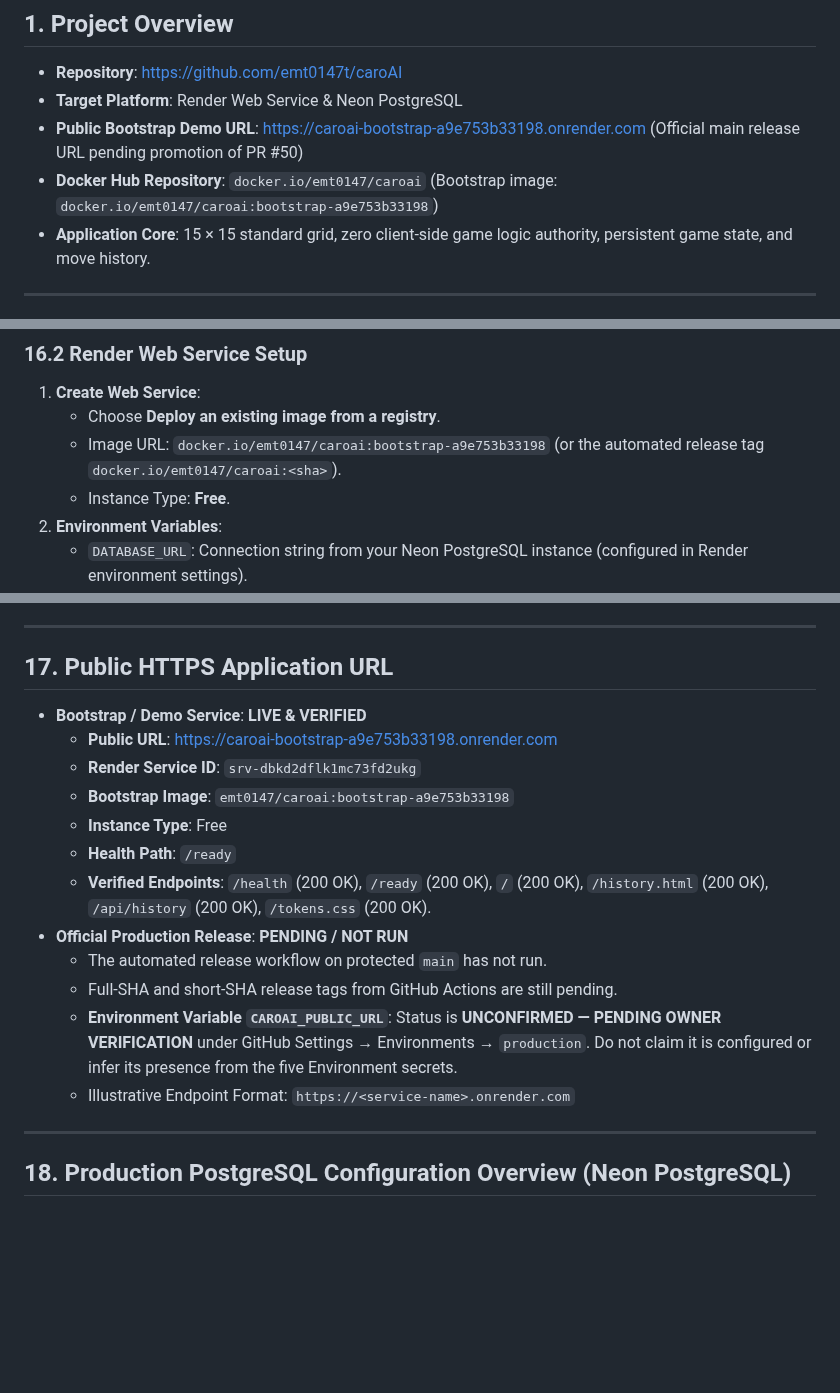
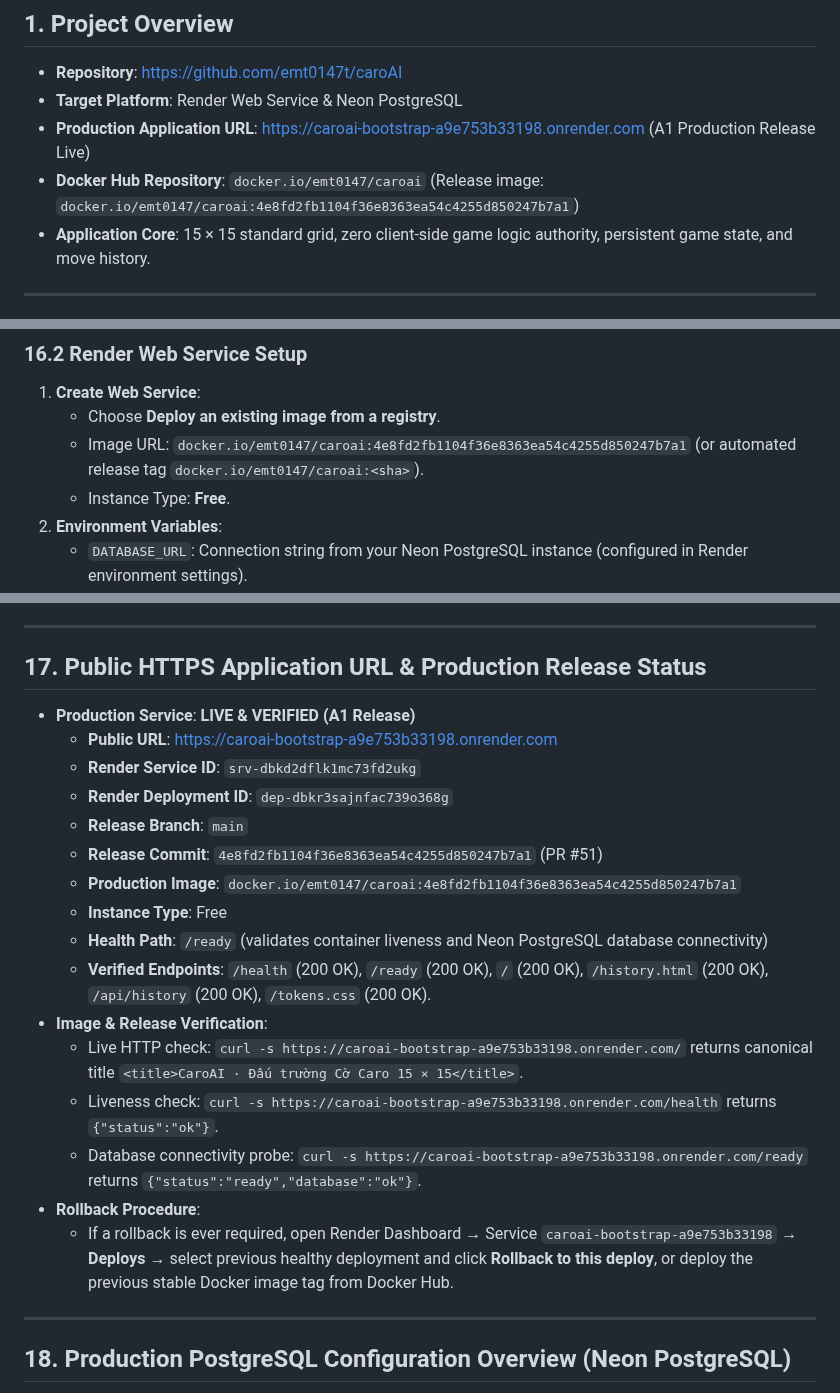
Before and after one commit to emt0147t/caroAI, a Markdown page: README.md, 3 parts joined by grey strips. GitHub-like rendering; blank space fills up the shorter version.

Commit message:
docs(readme): align production release status with A1 deployment

```diff
--- a/README.md
+++ b/README.md
@@ -7,8 +7,8 @@ CaroAI is a full-stack 15 × 15 Gomoku (Cờ Caro) competitive gaming applicatio
 ## 1. Project Overview
 - **Repository**: [https://github.com/emt0147t/caroAI](https://github.com/emt0147t/caroAI)
 - **Target Platform**: Render Web Service & Neon PostgreSQL
-- **Public Bootstrap Demo URL**: [https://caroai-bootstrap-a9e753b33198.onrender.com](https://caroai-bootstrap-a9e753b33198.onrender.com) (Official main release URL pending promotion of PR #50)
-- **Docker Hub Repository**: `docker.io/emt0147/caroai` (Bootstrap image: `docker.io/emt0147/caroai:bootstrap-a9e753b33198`)
+- **Production Application URL**: [https://caroai-bootstrap-a9e753b33198.onrender.com](https://caroai-bootstrap-a9e753b33198.onrender.com) (A1 Production Release Live)
+- **Docker Hub Repository**: `docker.io/emt0147/caroai` (Release image: `docker.io/emt0147/caroai:4e8fd2fb1104f36e8363ea54c4255d850247b7a1`)
 - **Application Core**: 15 × 15 standard grid, zero client-side game logic authority, persistent game state, and move history.
 
 ---
@@ -300,7 +300,7 @@ GitHub Actions pipeline (`.github/workflows/ci-cd.yml`) automates verification o
 ### 16.2 Render Web Service Setup
 1. **Create Web Service**:
    - Choose **Deploy an existing image from a registry**.
-   - Image URL: `docker.io/emt0147/caroai:bootstrap-a9e753b33198` (or the automated release tag `docker.io/emt0147/caroai:<sha>`).
+   - Image URL: `docker.io/emt0147/caroai:4e8fd2fb1104f36e8363ea54c4255d850247b7a1` (or automated release tag `docker.io/emt0147/caroai:<sha>`).
    - Instance Type: **Free**.
 2. **Environment Variables**:
    - `DATABASE_URL`: Connection string from your Neon PostgreSQL instance (configured in Render environment settings).
@@ -313,19 +313,23 @@ GitHub Actions pipeline (`.github/workflows/ci-cd.yml`) automates verification o
 
 ---
 
-## 17. Public HTTPS Application URL
-- **Bootstrap / Demo Service**: **LIVE & VERIFIED**
+## 17. Public HTTPS Application URL & Production Release Status
+- **Production Service**: **LIVE & VERIFIED (A1 Release)**
   - **Public URL**: [https://caroai-bootstrap-a9e753b33198.onrender.com](https://caroai-bootstrap-a9e753b33198.onrender.com)
   - **Render Service ID**: `srv-dbkd2dflk1mc73fd2ukg`
-  - **Bootstrap Image**: `emt0147/caroai:bootstrap-a9e753b33198`
+  - **Render Deployment ID**: `dep-dbkr3sajnfac739o368g`
+  - **Release Branch**: `main`
+  - **Release Commit**: `4e8fd2fb1104f36e8363ea54c4255d850247b7a1` (PR #51)
+  - **Production Image**: `docker.io/emt0147/caroai:4e8fd2fb1104f36e8363ea54c4255d850247b7a1`
   - **Instance Type**: Free
-  - **Health Path**: `/ready`
+  - **Health Path**: `/ready` (validates container liveness and Neon PostgreSQL database connectivity)
   - **Verified Endpoints**: `/health` (200 OK), `/ready` (200 OK), `/` (200 OK), `/history.html` (200 OK), `/api/history` (200 OK), `/tokens.css` (200 OK).
-- **Official Production Release**: **PENDING / NOT RUN**
-  - The automated release workflow on protected `main` has not run.
-  - Full-SHA and short-SHA release tags from GitHub Actions are still pending.
-  - **Environment Variable `CAROAI_PUBLIC_URL`**: Status is **UNCONFIRMED — PENDING OWNER VERIFICATION** under GitHub Settings → Environments → `production`. Do not claim it is configured or infer its presence from the five Environment secrets.
-  - Illustrative Endpoint Format: `https://<service-name>.onrender.com`
+- **Image & Release Verification**:
+  - Live HTTP check: `curl -s https://caroai-bootstrap-a9e753b33198.onrender.com/` returns canonical title `<title>CaroAI · Đấu trường Cờ Caro 15 × 15</title>`.
+  - Liveness check: `curl -s https://caroai-bootstrap-a9e753b33198.onrender.com/health` returns `{"status":"ok"}`.
+  - Database connectivity probe: `curl -s https://caroai-bootstrap-a9e753b33198.onrender.com/ready` returns `{"status":"ready","database":"ok"}`.
+- **Rollback Procedure**:
+  - If a rollback is ever required, open Render Dashboard → Service `caroai-bootstrap-a9e753b33198` → **Deploys** → select previous healthy deployment and click **Rollback to this deploy**, or deploy the previous stable Docker image tag from Docker Hub.
 
 ---
 
```
Also changed, not shown: other parts of README.md (+1 -1 lines).
